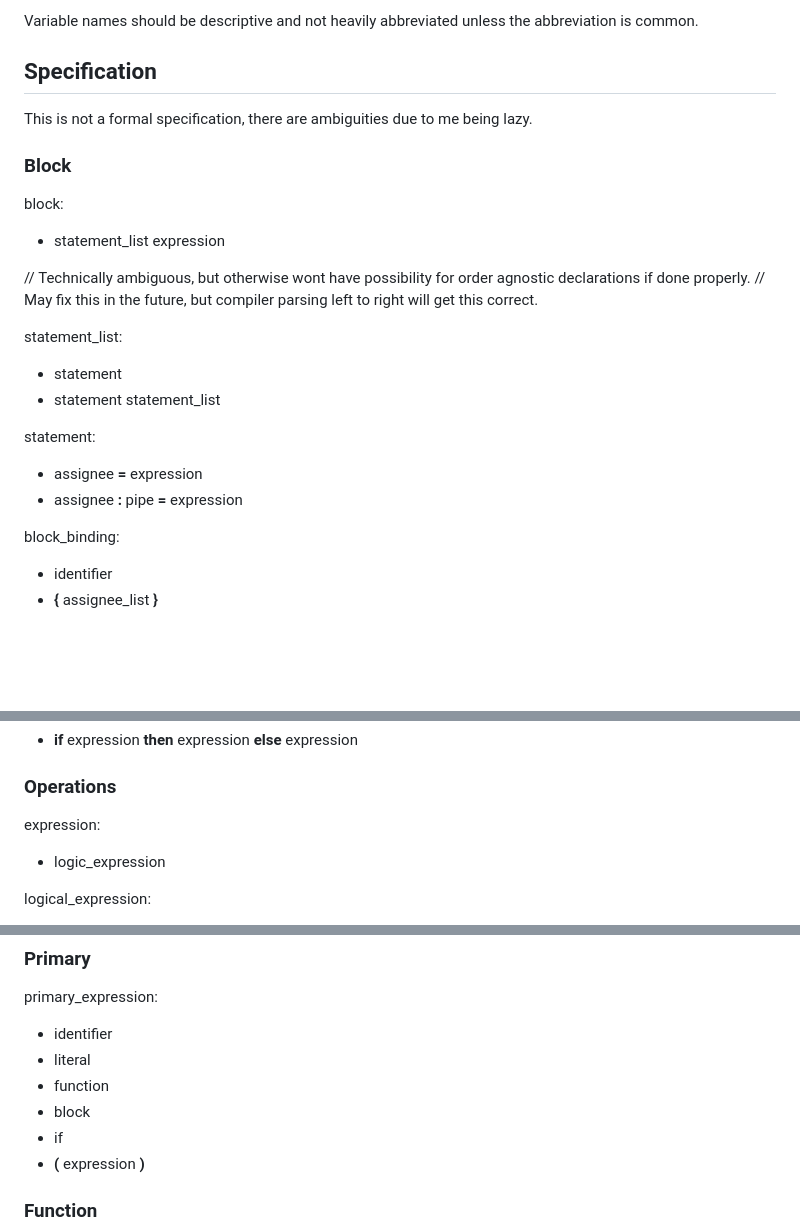
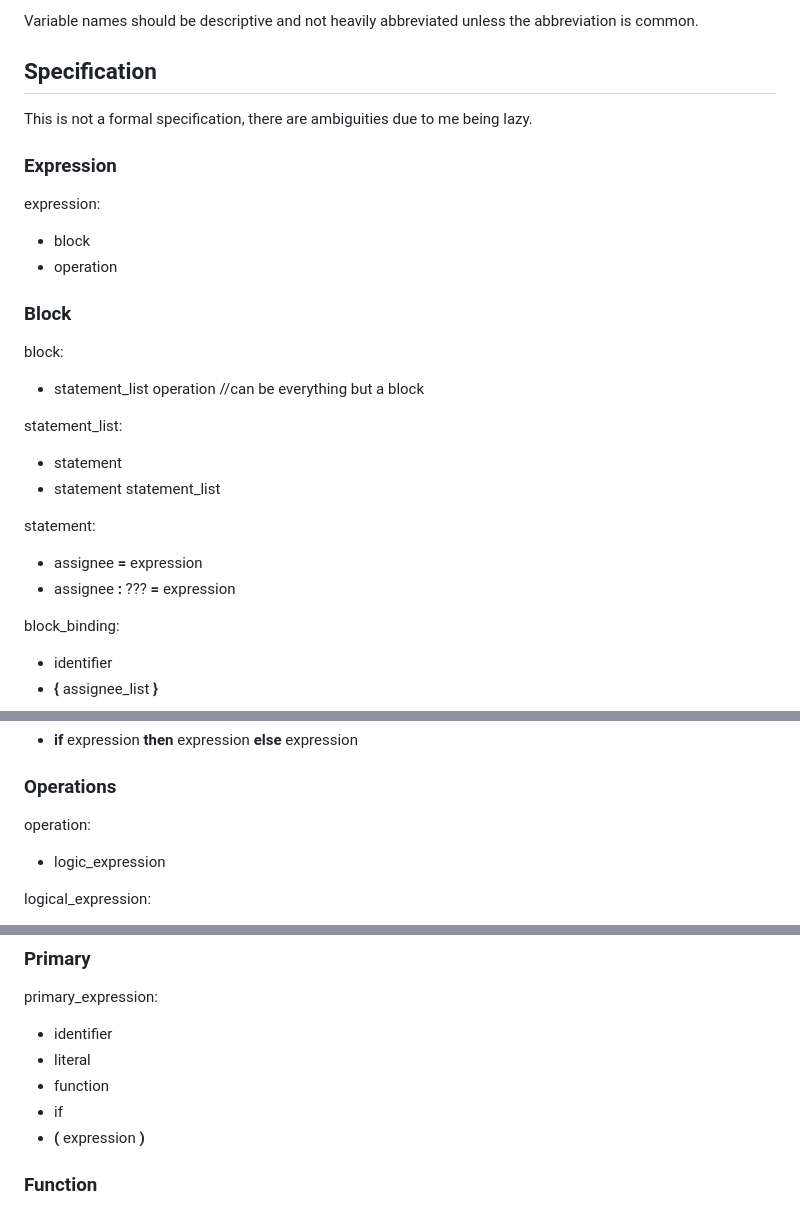
Before and after one commit to iainquayle/birch, a Markdown page: specification.md, 3 parts joined by grey strips. GitHub-like rendering; blank space fills up the shorter version.

```diff
--- a/specification.md
+++ b/specification.md
@@ -313,13 +313,16 @@ Variable names should be descriptive and not heavily abbreviated unless the abbr
 
 This is not a formal specification, there are ambiguities due to me being lazy.
 
+### Expression
+
+expression:
+- block
+- operation
+
 ### Block
 
 block:
-- statement_list expression
-
-// Technically ambiguous, but otherwise wont have possibility for order agnostic declarations if done properly.
-// May fix this in the future, but compiler parsing left to right will get this correct.
+- statement_list operation //can be everything but a block
 
 statement_list:
 - statement
@@ -327,7 +330,7 @@ statement_list:
 
 statement:
 - assignee **=** expression
-- assignee **:** pipe **=** expression
+- assignee **:** ??? **=** expression
 
 block_binding:
 - identifier
@@ -346,7 +349,7 @@ if:
 
 ### Operations
 
-expression:
+operation:
 - logic_expression
 
 logical_expression:
@@ -390,7 +393,6 @@ primary_expression:
 - identifier
 - literal
 - function
-- block
 - if
 - **(** expression **)**
 
```
Also changed, not shown: issues.md (+15 -0 lines).
